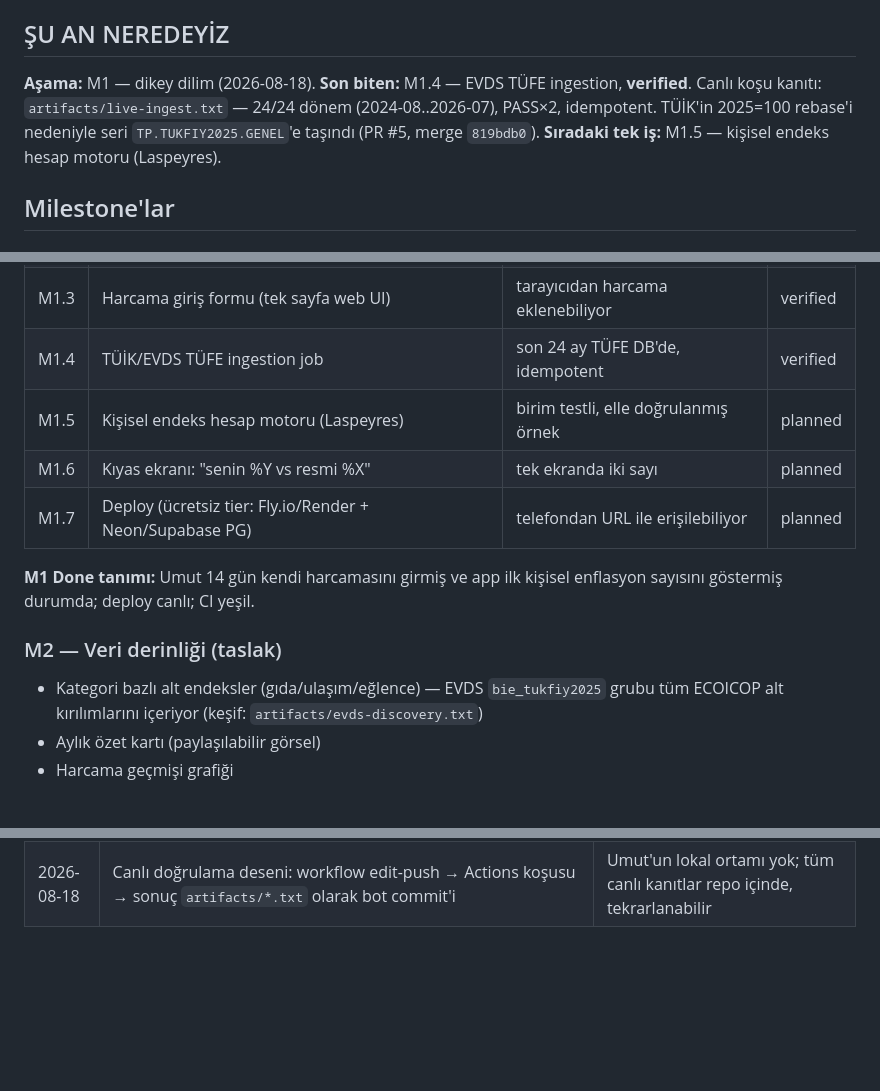
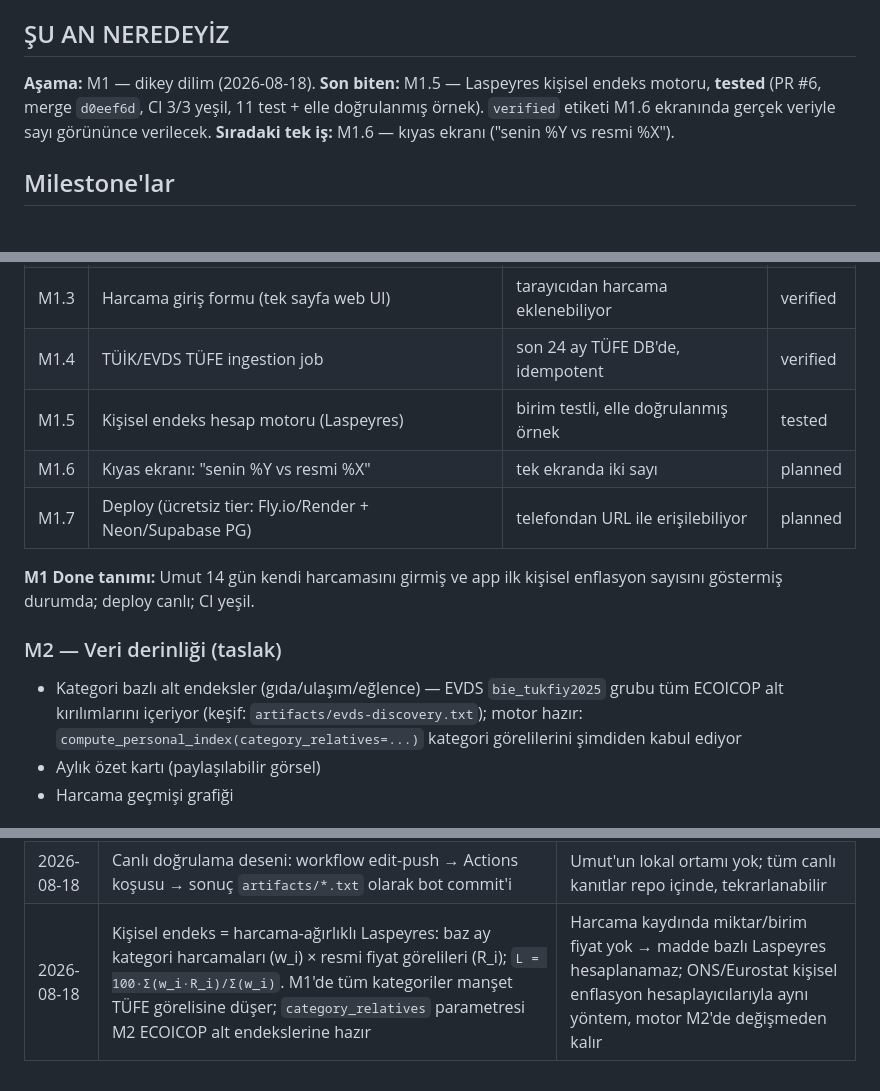
Before and after one commit to umutseve4/enflasyonum, a Markdown page: ROADMAP.md, 3 parts joined by grey strips. Drawn GitHub-style; blank space fills up the shorter version.

Commit message:
docs: M1.5 tested — Laspeyres motoru merge edildi (PR #6), sıradaki iş M1.6

```diff
--- a/ROADMAP.md
+++ b/ROADMAP.md
@@ -6,8 +6,8 @@
 ## ŞU AN NEREDEYİZ
 
 **Aşama:** M1 — dikey dilim (2026-08-18).
-**Son biten:** M1.4 — EVDS TÜFE ingestion, **verified**. Canlı koşu kanıtı: `artifacts/live-ingest.txt` — 24/24 dönem (2024-08..2026-07), PASS×2, idempotent. TÜİK'in 2025=100 rebase'i nedeniyle seri `TP.TUKFIY2025.GENEL`'e taşındı (PR #5, merge `819bdb0`).
-**Sıradaki tek iş:** M1.5 — kişisel endeks hesap motoru (Laspeyres).
+**Son biten:** M1.5 — Laspeyres kişisel endeks motoru, **tested** (PR #6, merge `d0eef6d`, CI 3/3 yeşil, 11 test + elle doğrulanmış örnek). `verified` etiketi M1.6 ekranında gerçek veriyle sayı görününce verilecek.
+**Sıradaki tek iş:** M1.6 — kıyas ekranı ("senin %Y vs resmi %X").
 
 ## Milestone'lar
 
@@ -21,7 +21,7 @@ Tek akış: harcama gir → ay sonunda kişisel endeks + TÜİK kıyası tek ekr
 | M1.2 | PostgreSQL şeması: `expenses`, `categories`, `official_cpi` | migration koşuyor, testli CRUD | verified |
 | M1.3 | Harcama giriş formu (tek sayfa web UI) | tarayıcıdan harcama eklenebiliyor | verified |
 | M1.4 | TÜİK/EVDS TÜFE ingestion job | son 24 ay TÜFE DB'de, idempotent | verified |
-| M1.5 | Kişisel endeks hesap motoru (Laspeyres) | birim testli, elle doğrulanmış örnek | planned |
+| M1.5 | Kişisel endeks hesap motoru (Laspeyres) | birim testli, elle doğrulanmış örnek | tested |
 | M1.6 | Kıyas ekranı: "senin %Y vs resmi %X" | tek ekranda iki sayı | planned |
 | M1.7 | Deploy (ücretsiz tier: Fly.io/Render + Neon/Supabase PG) | telefondan URL ile erişilebiliyor | planned |
 
@@ -31,7 +31,9 @@ enflasyon sayısını göstermiş durumda; deploy canlı; CI yeşil.
 ### M2 — Veri derinliği (taslak)
 
 - Kategori bazlı alt endeksler (gıda/ulaşım/eğlence) — EVDS `bie_tukfiy2025`
-  grubu tüm ECOICOP alt kırılımlarını içeriyor (keşif: `artifacts/evds-discovery.txt`)
+  grubu tüm ECOICOP alt kırılımlarını içeriyor (keşif: `artifacts/evds-discovery.txt`);
+  motor hazır: `compute_personal_index(category_relatives=...)` kategori
+  görelilerini şimdiden kabul ediyor
 - Aylık özet kartı (paylaşılabilir görsel)
 - Harcama geçmişi grafiği
 
@@ -58,3 +60,4 @@ enflasyon sayısını göstermiş durumda; deploy canlı; CI yeşil.
 | 2026-08-18 | Ingest'te fetch/parse ayrımı; CI'da canlı API çağrısı yok (MockTransport) | Parser ağsız test edilir; dış servise bağımlı test flaky + secret riski |
 | 2026-08-18 | EVDS anahtarı `EVDS_API_KEY` env'den, HTTP `key` header'ında | Secret koda/repoya girmez; EVDS anahtarı query'de değil header'da ister |
 | 2026-08-18 | Canlı doğrulama deseni: workflow edit-push → Actions koşusu → sonuç `artifacts/*.txt` olarak bot commit'i | Umut'un lokal ortamı yok; tüm canlı kanıtlar repo içinde, tekrarlanabilir |
+| 2026-08-18 | Kişisel endeks = harcama-ağırlıklı Laspeyres: baz ay kategori harcamaları (w_i) × resmi fiyat görelileri (R_i); `L = 100·Σ(w_i·R_i)/Σ(w_i)`. M1'de tüm kategoriler manşet TÜFE görelisine düşer; `category_relatives` parametresi M2 ECOICOP alt endekslerine hazır | Harcama kaydında miktar/birim fiyat yok → madde bazlı Laspeyres hesaplanamaz; ONS/Eurostat kişisel enflasyon hesaplayıcılarıyla aynı yöntem, motor M2'de değişmeden kalır |
```
